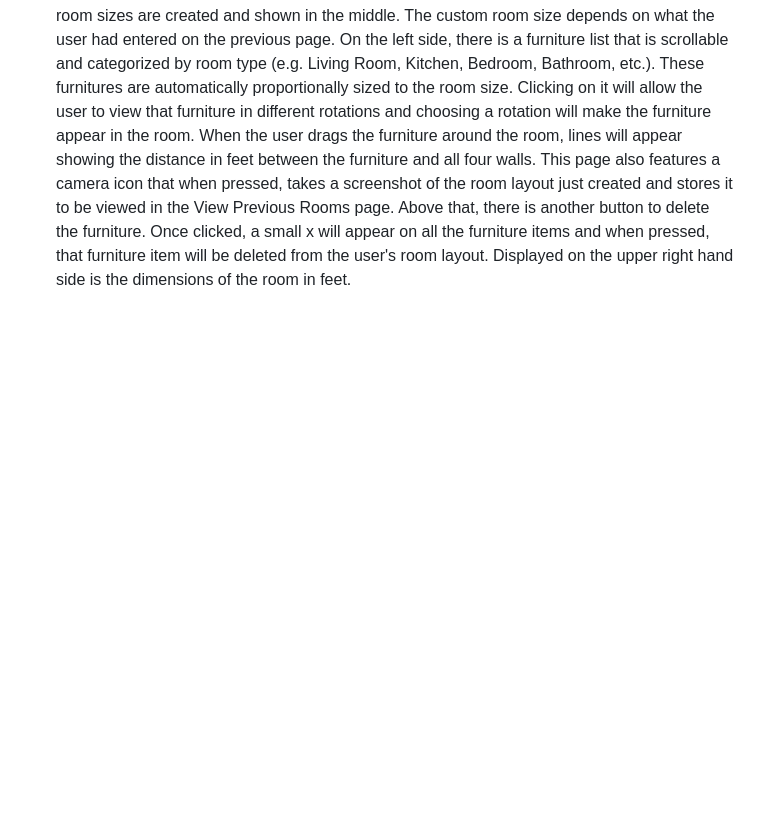
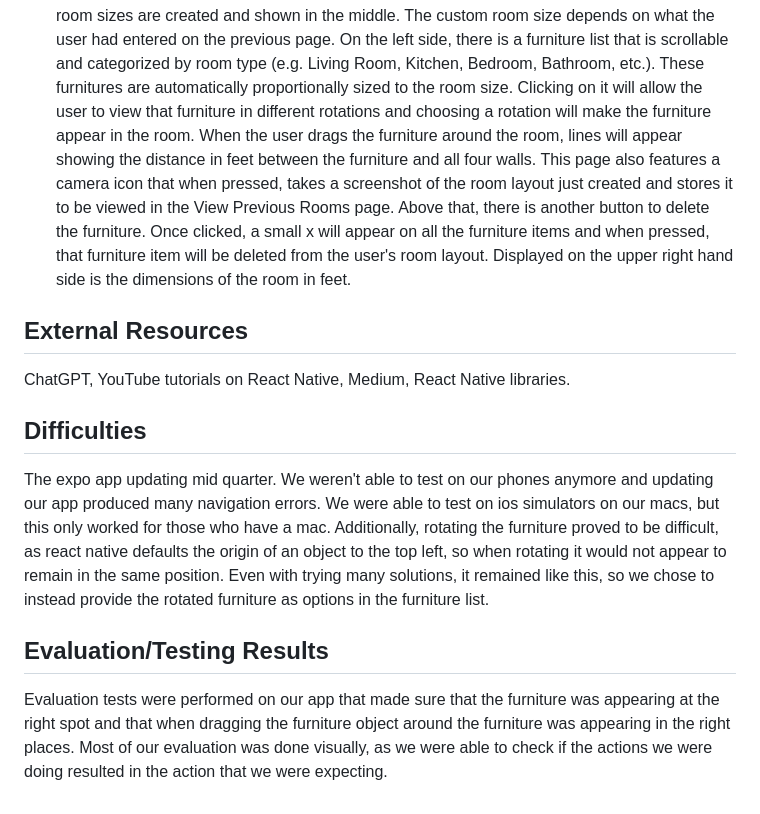
Before and after one commit to ucsb-cs184-f24/team07-LayItOut, a Markdown page: docs/DESIGN.md, the part around the change. Drawn GitHub-style; blank space fills up the shorter version.

```diff
--- a/docs/DESIGN.md
+++ b/docs/DESIGN.md
@@ -29,3 +29,12 @@ and so we chose React Native instead as it was compatible with all our devices.
 6. **Create Room Page**: User is able to select what dimensions of a room they want. There are default square and rectangle options as well as a custom room option. When _Custom Room_ is pressed, a drop down appears where the user can input the dimensions of the room they want in feet.
 
 7. **Default Square, Rectangle Rooms, and Custom Room**: The default square and rectangle room sizes are created and shown in the middle. The custom room size depends on what the user had entered on the previous page. On the left side, there is a furniture list that is scrollable and categorized by room type (e.g. Living Room, Kitchen, Bedroom, Bathroom, etc.). These furnitures are automatically proportionally sized to the room size. Clicking on it will allow the user to view that furniture in different rotations and choosing a rotation will make the furniture appear in the room. When the user drags the furniture around the room, lines will appear showing the distance in feet between the furniture and all four walls. This page also features a camera icon that when pressed, takes a screenshot of the room layout just created and stores it to be viewed in the View Previous Rooms page. Above that, there is another button to delete the furniture. Once clicked, a small x will appear on all the furniture items and when pressed, that furniture item will be deleted from the user's room layout. Displayed on the upper right hand side is the dimensions of the room in feet.
+
+## External Resources
+ChatGPT, YouTube tutorials on React Native, Medium, React Native libraries.
+
+## Difficulties
+The expo app updating mid quarter. We weren't able to test on our phones anymore and updating our app produced many navigation errors. We were able to test on ios simulators on our macs, but this only worked for those who have a mac. Additionally, rotating the furniture proved to be difficult, as react native defaults the origin of an object to the top left, so when rotating it would not appear to remain in the same position. Even with trying many solutions, it remained like this, so we chose to instead provide the rotated furniture as options in the furniture list.
+
+## Evaluation/Testing Results
+Evaluation tests were performed on our app that made sure that the furniture was appearing at the right spot and that when dragging the furniture object around the furniture was appearing in the right places. Most of our evaluation was done visually, as we were able to check if the actions we were doing resulted in the action that we were expecting.
```
